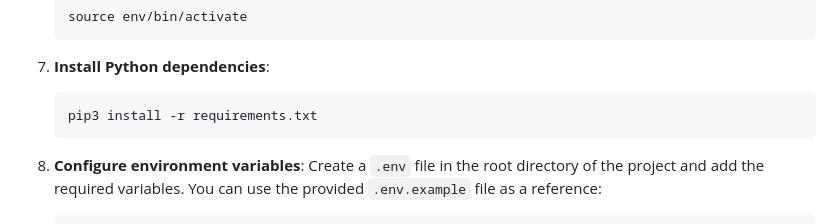
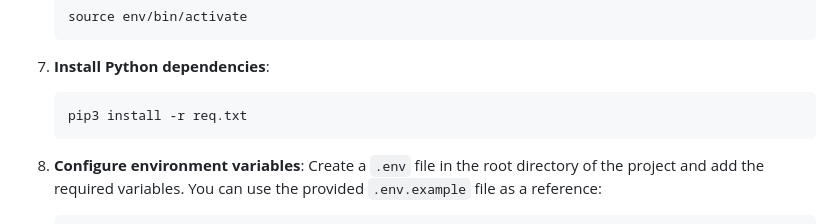
Before and after one commit to ManasMadan/c4gt-website, a Markdown page: Readme.md, the part around the change. Rendered like a GitHub page.

Commit message:
Update Readme.md
There is no file with name requirements so renamed it to the correct one

````diff
--- a/Readme.md
+++ b/Readme.md
@@ -102,7 +102,7 @@ Before running this Flask application, ensure you have the following installed o
 
 7. **Install Python dependencies**:
    ```bash
-   pip3 install -r requirements.txt
+   pip3 install -r req.txt
    ```
 
 8. **Configure environment variables**:
````
